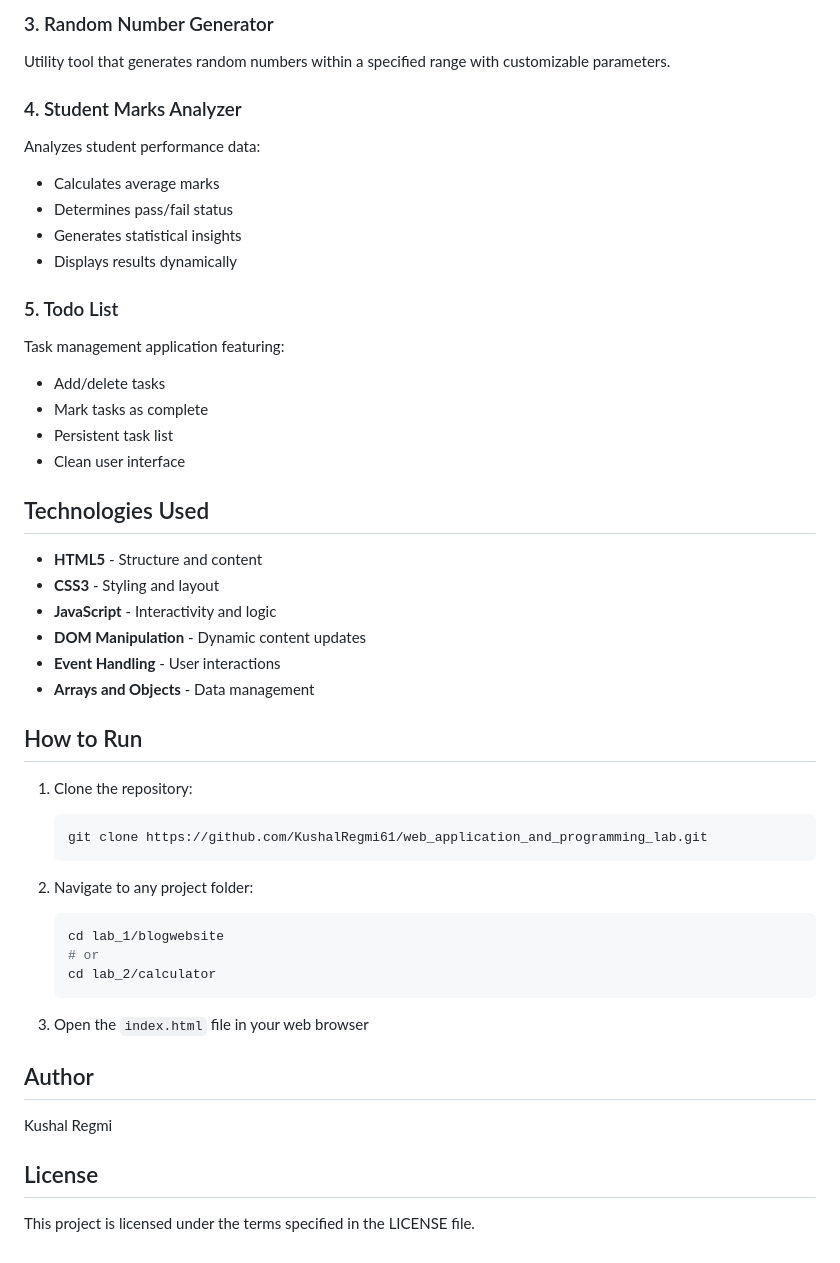
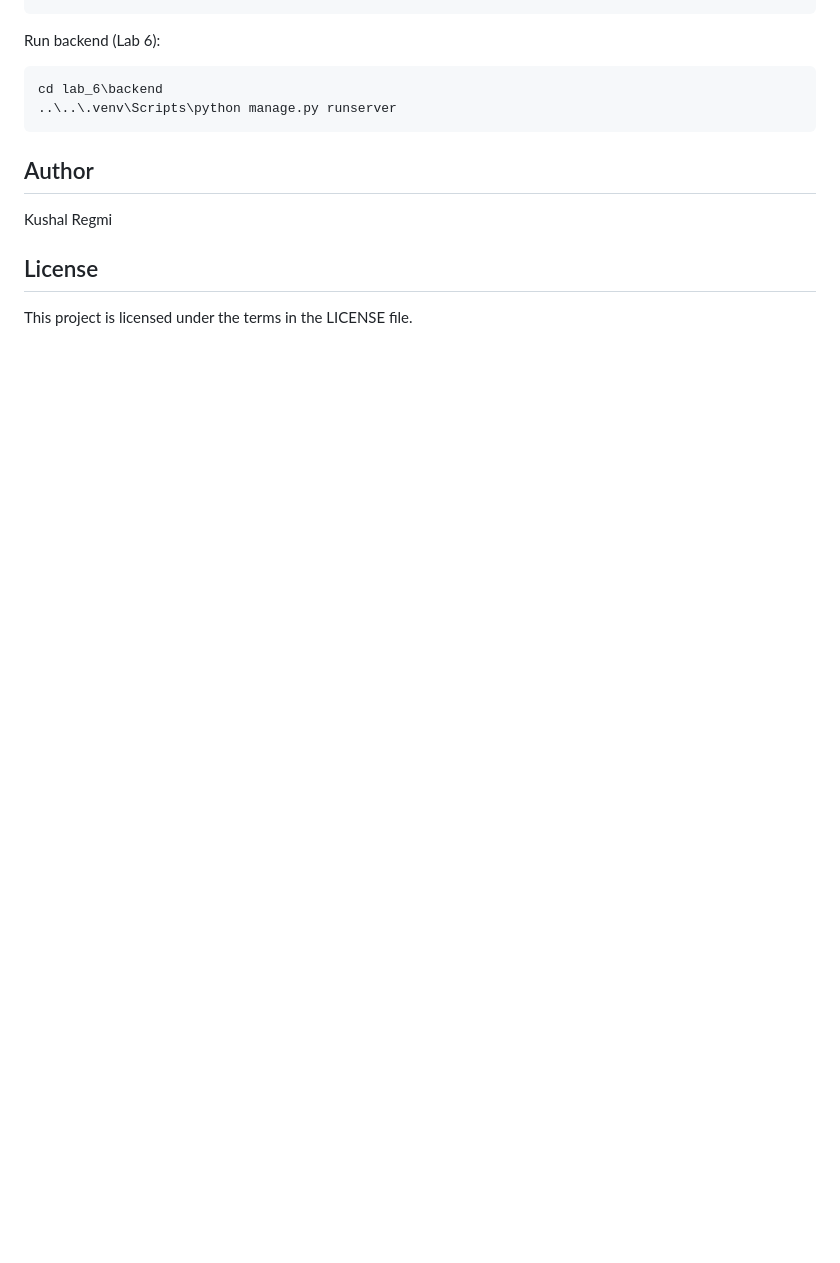
Before and after one commit to KushalRegmi61/web_application_and_programming_lab, a Markdown page: README.md, the part around one of its changes. Rendered like a GitHub page; blank space fills up the shorter version.

Commit message:
feat: update README to provide detailed lab descriptions and directory structure

````diff
--- a/README.md
+++ b/README.md
@@ -78,49 +73,11 @@ Interactive quiz with:
-### 3. Random Number Generator
-Utility tool that generates random numbers within a specified range with customizable parameters.
-
-### 4. Student Marks Analyzer
-Analyzes student performance data:
-- Calculates average marks
-- Determines pass/fail status
-- Generates statistical insights
-- Displays results dynamically
-
-### 5. Todo List
-Task management application featuring:
-- Add/delete tasks
-- Mark tasks as complete
-- Persistent task list
-- Clean user interface
-
-## Technologies Used
-
-- **HTML5** - Structure and content
-- **CSS3** - Styling and layout
-- **JavaScript** - Interactivity and logic
-- **DOM Manipulation** - Dynamic content updates
-- **Event Handling** - User interactions
-- **Arrays and Objects** - Data management
-
-## How to Run
-
-1. Clone the repository:
-   ```bash
-   git clone https://github.com/KushalRegmi61/web_application_and_programming_lab.git
-   ```
-
-2. Navigate to any project folder:
-   ```bash
-   cd lab_1/blogwebsite
-   # or
-   cd lab_2/calculator
-   ```
-
-3. Open the `index.html` file in your web browser
+Run backend (Lab 6):
+```cmd
+cd lab_6\backend
+..\..\.venv\Scripts\python manage.py runserver
+```
 
 ## Author
-
 Kushal Regmi
 
 ## License
-
-This project is licensed under the terms specified in the LICENSE file.
+This project is licensed under the terms in the LICENSE file.
````
Also changed, not shown: other parts of README.md (+63 -68 lines).
